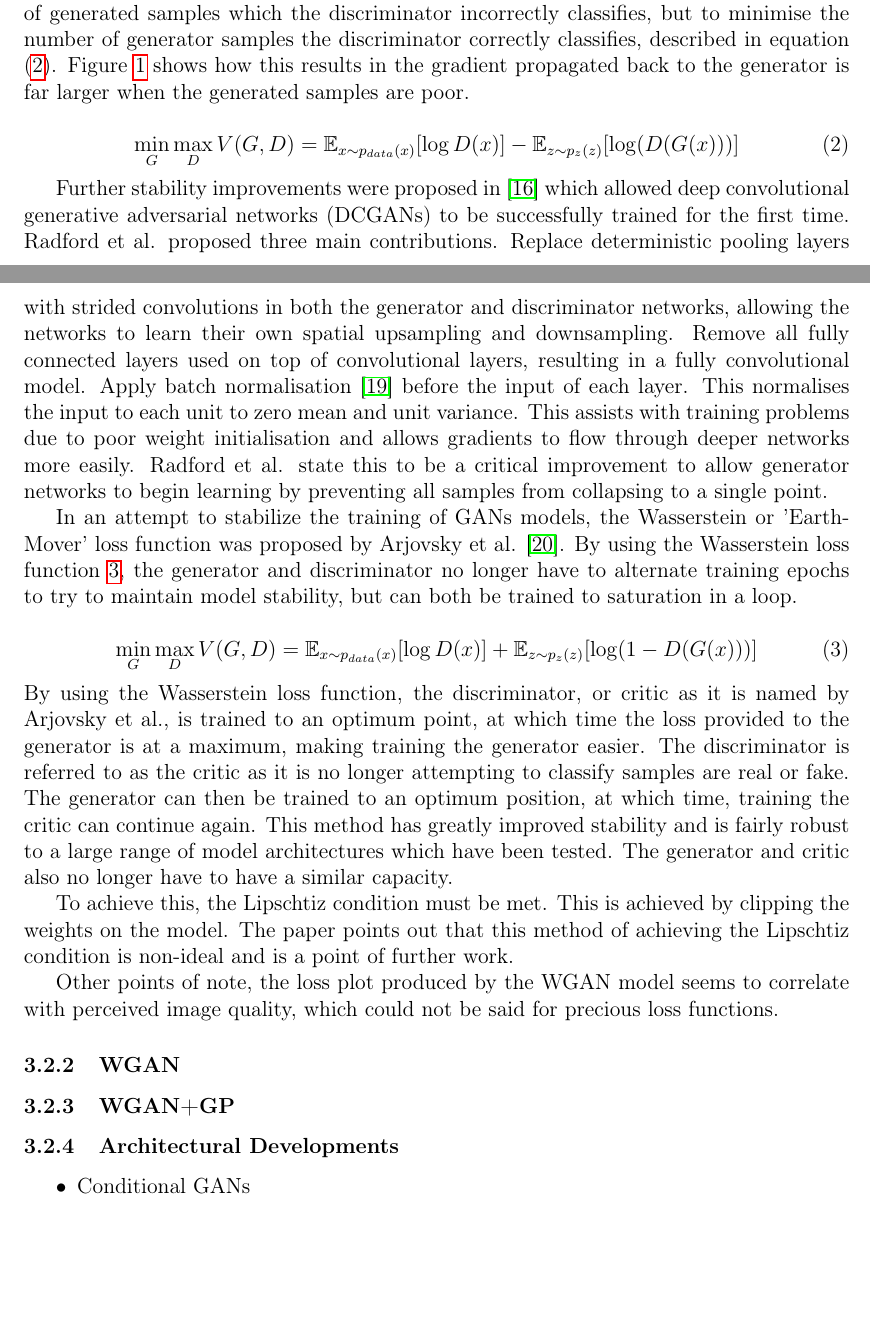
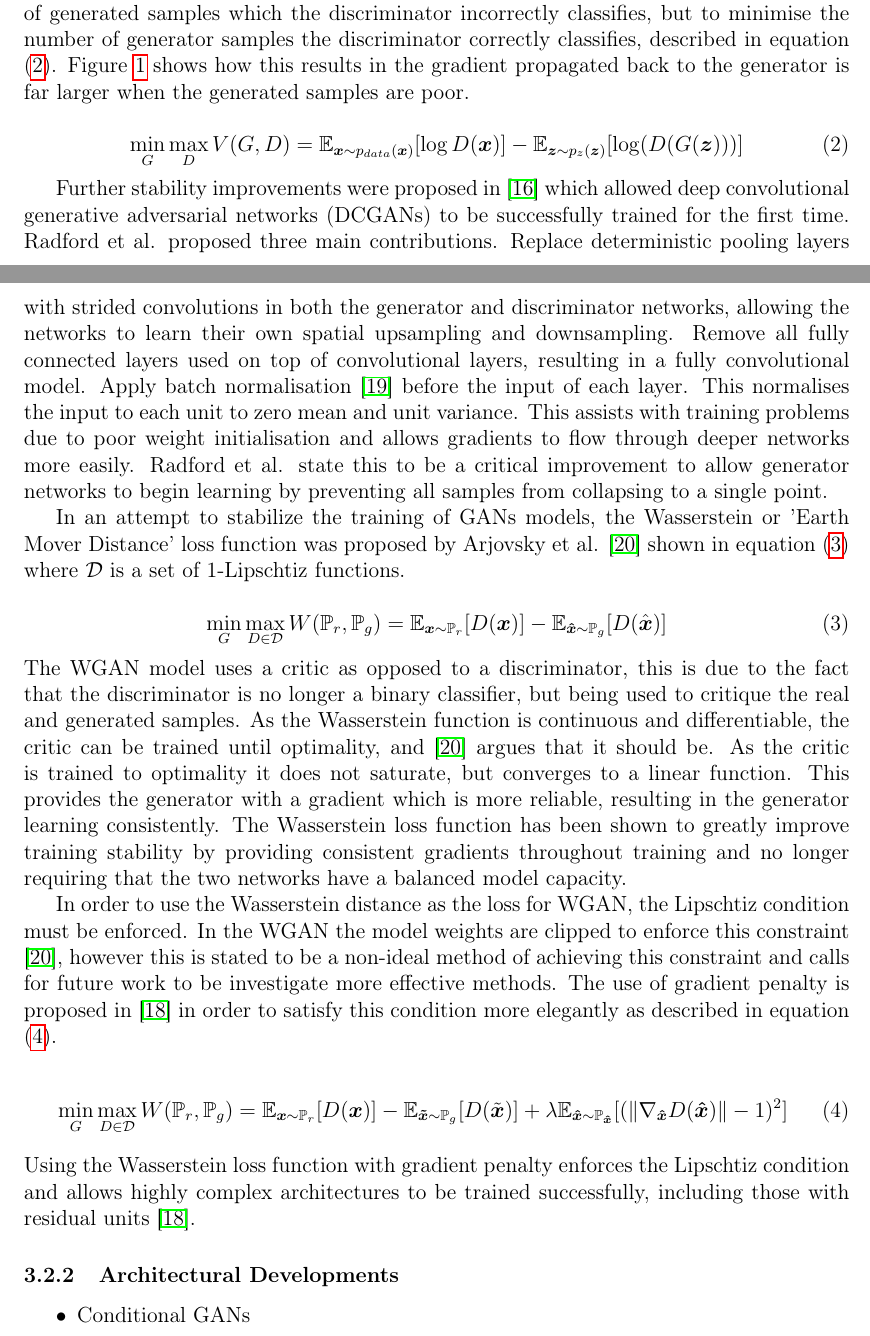
Before and after one commit to PRDrum5/Project, a LaTeX document (Report/Progress_Report/Background.tex, which reads Report/notation.tex): two parts of pages 7 and 8 of 11, joined at a grey line, cut so that both start at the same text, the shorter picture padded with empty space. Compiled offline with pdfLaTeX.

Commit message:
main gans section complete.

```diff
--- a/Report/Progress_Report/Background.tex
+++ b/Report/Progress_Report/Background.tex
@@ -1,4 +1,7 @@
 \documentclass[12pt]{article}
+
+% some macros
+\input{../notation}
 
 \usepackage[nottoc,notlot,notlof]{tocbibind}
 \usepackage[T1]{fontenc}
@@ -184,8 +187,8 @@ The suggested improvement made in \cite{Goodfellow2014} is rather than to maximi
 Figure \ref{fig:Goodfellow_plot} shows how this results in the gradient propagated back to the generator is far larger when the generated samples are poor.
 
 \begin{equation} \label{eq:gans_loss2}
-    \min_{G} \max_{D} V(G, D) = \mathbb{E}_{x \sim p_{data}(x)} [\log D(x)]
-                              - \mathbb{E}_{z \sim p_{z}(z)} [\log (D(G(x)))]
+    \min_{G} \max_{D} V(G, D) = \E{\bm{x} \sim p_{data}(\bm{x})} [\log D(\bm{x})]
+                              - \E{\bm{z} \sim p_{z}(\bm{z})} [\log (D(G(\bm{z})))]
 \end{equation}
 
 Further stability improvements were proposed in \cite{Radford2016} which allowed deep convolutional generative adversarial networks (DCGANs) to be successfully trained for the first time.
@@ -197,28 +200,33 @@ This normalises the input to each unit to zero mean and unit variance.
 This assists with training problems due to poor weight initialisation and allows gradients to flow through deeper networks more easily.
 Radford et al. state this to be a critical improvement to allow generator networks to begin learning by preventing all samples from collapsing to a single point.
 
-In an attempt to stabilize the training of GANs models, the Wasserstein or 'Earth-Mover' loss function was proposed by Arjovsky et al. \cite{Arjovsky2017}.
-By using the Wasserstein loss function \ref{eq:wgan}, the generator and discriminator no longer have to alternate training epochs to try to maintain model stability, but can both be trained to saturation in a loop.
+In an attempt to stabilize the training of GANs models, the Wasserstein or 'Earth Mover Distance' loss function was proposed by Arjovsky et al. \cite{Arjovsky2017} shown in equation (\ref{eq:wgan}) where $\mathcal{D}$ is a set of 1-Lipschtiz functions.
 
 \begin{equation} \label{eq:wgan}
-    \min_{G} \max_{D} V(G, D) = \mathbb{E}_{x \sim p_{data}(x)} [\log D(x)]
-                              + \mathbb{E}_{z \sim p_{z}(z)} [\log (1 - D(G(x)))]
+    \min_{G} \max_{D \in \mathcal{D}} W(\Pd{r}, \Pd{g}) =
+            \E{\bm{x} \sim \Pd{r}} [D(\bm{x})]
+            -\E{\bm{\hat{x}} \sim \Pd{g}} [D(\hat{\bm{x}})]
 \end{equation}
 
-\noindent By using the Wasserstein loss function, the discriminator, or critic as it is named by Arjovsky et al., is trained to an optimum point, at which time the loss provided to the generator is at a maximum, making training the generator easier.
-The discriminator is referred to as the critic as it is no longer attempting to classify samples are real or fake.
-The generator can then be trained to an optimum position, at which time, training the critic can continue again.
-This method has greatly improved stability and is fairly robust to a large range of model architectures which have been tested.
-The generator and critic also no longer have to have a similar capacity.
+\noindent The WGAN model uses a critic as opposed to a discriminator, this is due to the fact that the discriminator is no longer a binary classifier, but being used to critique the real and generated samples.
+As the Wasserstein function is continuous and differentiable, the critic can be trained until optimality, and \cite{Arjovsky2017} argues that it should be.
+As the critic is trained to optimality it does not saturate, but converges to a linear function.
+This provides the generator with a gradient which is more reliable, resulting in the generator learning consistently.
+The Wasserstein loss function has been shown to greatly improve training stability by providing consistent gradients throughout training and no longer requiring that the two networks have a balanced model capacity.
 
-To achieve this, the Lipschtiz condition must be met.
-This is achieved by clipping the weights on the model.
-The paper points out that this method of achieving the Lipschtiz condition is non-ideal and is a point of further work.
+In order to use the Wasserstein distance as the loss for WGAN, the Lipschtiz condition must be enforced.
+In the WGAN the model weights are clipped to enforce this constraint \cite{Arjovsky2017}, however this is stated to be a non-ideal method of achieving this constraint and calls for future work to be investigate more effective methods.
+The use of gradient penalty is proposed in \cite{Gulrajani2017} in order to satisfy this condition more elegantly as described in equation (\ref{eq:wgan_gp}).
 
-Other points of note, the loss plot produced by the WGAN model seems to correlate with perceived image quality, which could not be said for precious loss functions.
+\begin{equation} \label{eq:wgan_gp}
+    \min_{G} \max_{D \in \mathcal{D}} W(\Pd{r}, \Pd{g})
+        = \E{\bm{x} \sim \Pd{r}} [D(\bm{x})]
+        - \E{\bm{\tilde{x}} \sim \Pd{g}} [D(\tilde{{\bm{x}}})]
+        + \lambda \E{\bm{\hat{x}} \sim \Pd{\bm{\hat{x}}}}
+            [(\| \nabla_{\bm{\hat{x}}} D(\bm{\hat{x}}) \| - 1)^2]
+\end{equation}
 
-\subsubsection{WGAN}
-\subsubsection{WGAN+GP}
+\noindent Using the Wasserstein loss function with gradient penalty enforces the Lipschtiz condition and allows highly complex architectures to be trained successfully, including those with residual units \cite{Gulrajani2017}.
 
 \subsubsection{Architectural Developments}
 \begin{itemize}
--- a/Report/notation.tex
+++ b/Report/notation.tex
@@ -4,5 +4,8 @@
 \newcommand{\Z}[0]{\mathds{Z}} % integers
 \newcommand{\N}[0]{\mathds{N}} % natural numbers
 \newcommand{\C}[0]{\mathds{C}} % complex numbers
-\renewcommand{\vec}[1]{{\boldsymbol{{#1}}}} % vector
+\newcommand{\bm}[1]{{\boldsymbol{{#1}}}} % vector
 \newcommand{\mat}[1]{{\boldsymbol{{#1}}}} % matrix
+
+\newcommand{\E}[1]{\mathbb{E}_{#1}} % Expectation
+\newcommand{\Pd}[1]{\mathbb{P}_{#1}} % Probability Distribution
```
Also changed, not shown: Report/Progress_Report/Background.tex (4 more changed lines).
